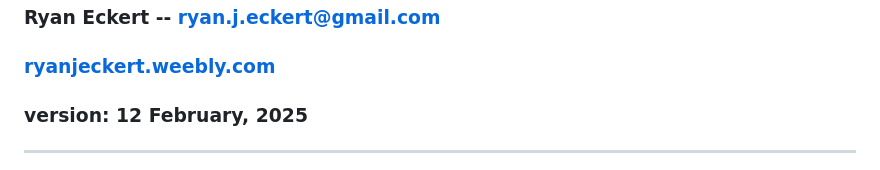
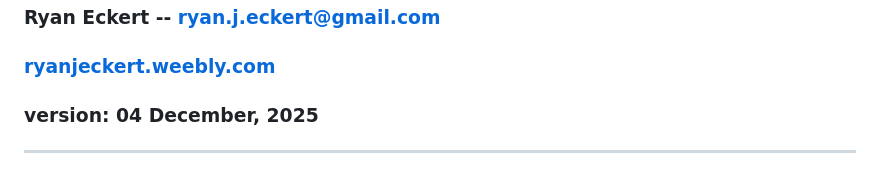
Before and after one commit to RyanEckert/Xestospongia_FL_PopGen, a Markdown page: README.md, the part around one of its changes. Rendered like a GitHub page.

```diff
--- a/README.md
+++ b/README.md
@@ -5,7 +5,7 @@
 
 ### Ryan Eckert -- <ryan.j.eckert@gmail.com>
 ### [ryanjeckert.weebly.com](https://ryanjeckert.weebly.com)
-### version: 12 February, 2025
+### version: 04 December, 2025
 
 ------------------------------------------------------------------------
 <img src="figures/figure1.png" width="650"/> <img src="figures/figure2.png" width="650"/>
```
Also changed, not shown: other parts of README.md (+1 -1 lines).
